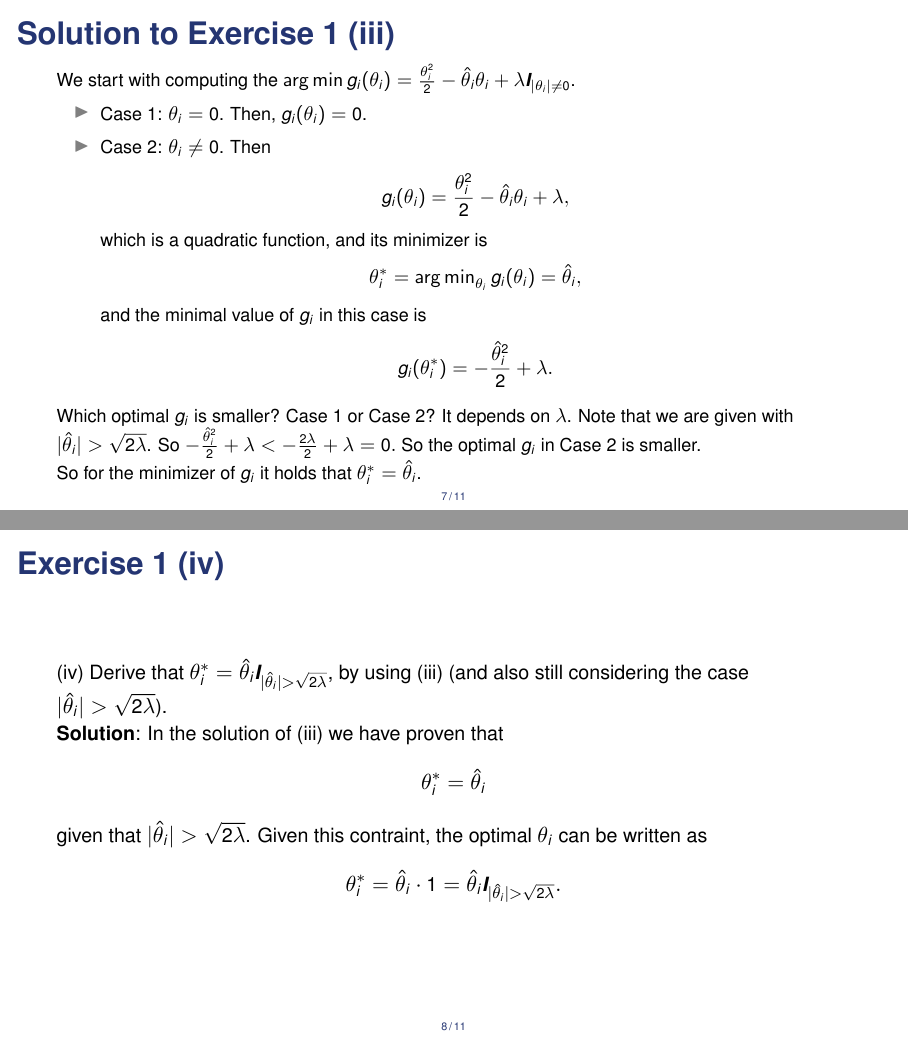
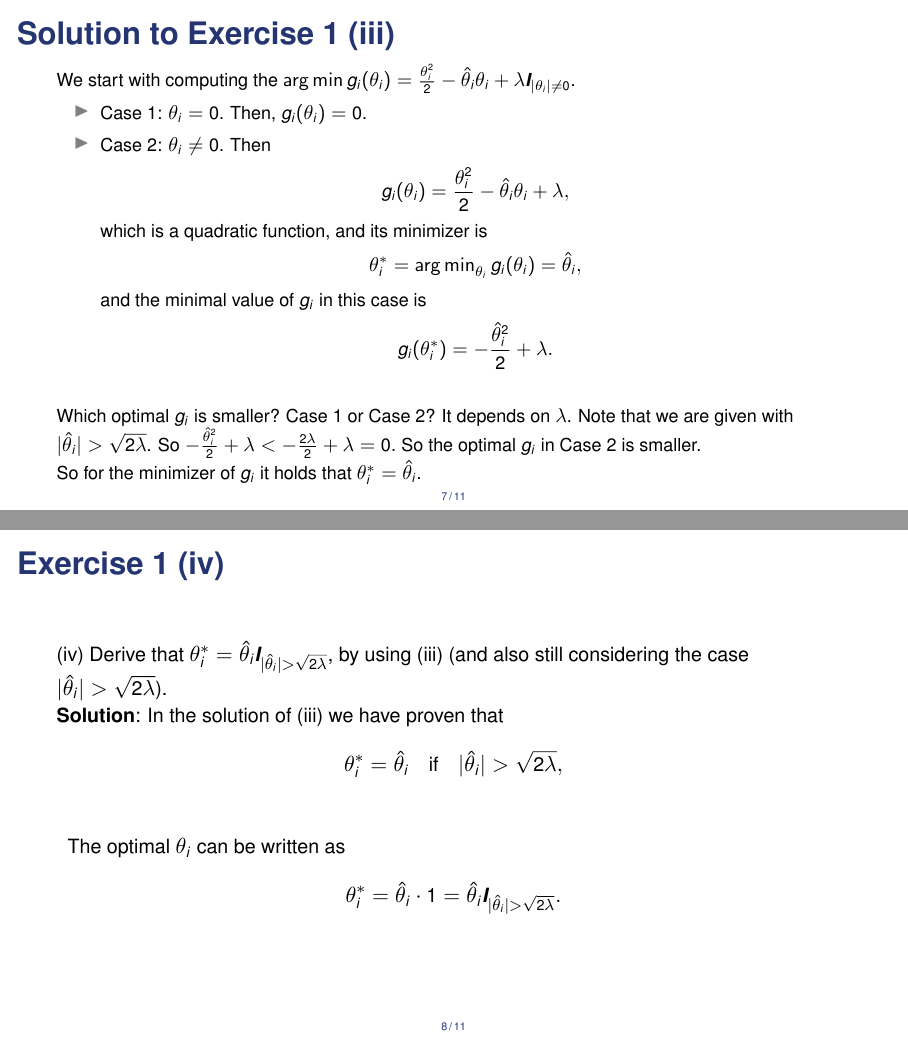
Before and after one commit to sandylaker/sl_exercises, LaTeX slides (ex_6.tex): pages 8 and 9 of 12 before the commit and pages 16 and 19 of 27 after it, joined at a grey line. The pictures show the PDF file ex_6.pdf that the author committed with the source.

Commit message:
polished exercise 6

```diff
--- a/ex_6.tex
+++ b/ex_6.tex
@@ -136,10 +136,11 @@
 \begin{frame}{Solution to Exercise 1 (i)}
 	\begin{align*}
 		\argmin_{\thetab} \riskr(\thetab) &= \argmin_{\thetab} \frac{1}{2} ||\Xmat\thetab - \yv||_2^2  + \lambda \sumip \thetainnz \\
-		&= \argmin_{\thetab} \frac{1}{2} \yv^T \yv - \yv^T \Xmat \thetab + \frac{1}{2} \thetab^T \Xmat^T \Xmat \thetab + \lambda \sumip \thetainnz \\
-		&= \argmin_{\thetab} - \underbrace{\yv^T \Xmat}_{\thetabh^T} \thetab + \frac{1}{2} \thetab^T \underbrace{\Xmat^T \Xmat}_{= \Imat} \thetab + \lambda \sumip \thetainnz \\
-		&= \argmin_{\thetab} - \thetabh^T \thetab + \frac{1}{2} \thetab^T \thetab + \lambda \sumip \thetainnz \\
-		&= \argmin_{\thetab} \sumip - \thetahi \thetai + \frac{\thetai^2}{2} + \lambda \sumip \thetainnz  \qquad \lhd \\
+		\only<2->{
+		&= \argmin_{\thetab} \frac{1}{2} \yv^T \yv - \yv^T \Xmat \thetab + \frac{1}{2} \thetab^T \Xmat^T \Xmat \thetab + \lambda \sumip \thetainnz \\}
+		\only<3->{&= \argmin_{\thetab} - \underbrace{\yv^T \Xmat}_{\thetabh^T} \thetab + \frac{1}{2} \thetab^T \underbrace{\Xmat^T \Xmat}_{= \Imat} \thetab + \lambda \sumip \thetainnz \\}
+		\only<4->{&= \argmin_{\thetab} - \thetabh^T \thetab + \frac{1}{2} \thetab^T \thetab + \lambda \sumip \thetainnz \\}
+		\only<5->{&= \argmin_{\thetab} \sumip - \thetahi \thetai + \frac{\thetai^2}{2} + \lambda \sumip \thetainnz  \qquad \lhd \\}
 	\end{align*}
 \end{frame}
 
@@ -155,7 +156,7 @@
 \end{frame}
 
 \begin{frame}{Exercise 1 (iii)}
-	Consider the first case that $|\thetahi| > \sqrt{2 \lambda}$ and infer that for the minimizer $\thetai^*$ of $g_i$ it must hold that $\thetai^* = \thetahi$.
+	(iii) Consider the first case that $|\thetahi| > \sqrt{2 \lambda}$ and infer that for the minimizer $\thetai^*$ of $g_i$ it must hold that $\thetai^* = \thetahi$.
 
 	\emph{Hint:} Show that $g_i(\thetai) < 0 = g_i(0)$ and argue that the minimizer must have the same sign as $\thetahi$. (\textbf{Personally I find this hint is not so useful.})
 
@@ -166,8 +167,8 @@
 	\small
 	We start with computing the $\argmin g_i(\thetai) = \frac{\thetai^2}{2} - \thetahi \thetai + \lambda \thetainnz$.
 	\begin{itemize}
-		\item Case 1: $\thetai = 0$. Then, $g_i(\thetai) = 0$.
-		\item Case 2: $\thetai \neq 0$. Then
+		\item<2-> Case 1: $\thetai = 0$. Then, $g_i(\thetai) = 0$.
+		\item<3-> Case 2: $\thetai \neq 0$. Then
 			\begin{align*}
 				g_i(\theta_i) = \frac{\thetai^2}{2} - \thetahi \thetai + \lambda,
 			\end{align*}
@@ -183,20 +185,25 @@
 		Which optimal $g_i$ is smaller? Case 1 or Case 2? It depends on $\lambda$. Note that we are given with $|\thetahi| > \sqrt{2 \lambda}$. So $-\frac{\thetahi^2}{2} + \lambda <  -\frac{2 \lambda}{2} + \lambda = 0.$
 		So the optimal $g_i$ in Case 2 is smaller.
+	}
 
-	So for the minimizer of $g_i$ it holds that $\thetai^* = \thetah_i$.
+	\uncover<5->{So for the minimizer of $g_i$ it holds that $\thetai^* = \thetah_i$.}
 \end{frame}
 
 \begin{frame}{Exercise 1 (iv)}
 	(iv) Derive that $\thetai^* = \thetahi \id_{|\thetahi| > \sqrt{2\lambda}}$, by using (iii) (and also still considering the case $|\thetahi| > \sqrt{2\lambda}$).
 
+	\uncover<2->{
 		\textbf{Solution}: In the solution of (iii) we have proven that
 		\begin{align*}
-		\thetai^* = \thetahi
+			\thetai^* &= \thetahi \quad \text{if} \quad |\thetahi| > \sqrt{2 \lambda}, \\
 		\end{align*}
-	given that $|\thetahi| > \sqrt{2 \lambda}$. Given this contraint, the optimal $\thetai$ can be written as
+	}
+	\uncover<3->{
+		The optimal $\thetai$ can be written as
 		\begin{align*}
 			\thetai^* = \thetahi \cdot 1 = \thetahi \id_{|\thetahi| > \sqrt{2\lambda}}.
 		\end{align*}
+	}
 \end{frame}
 
 \begin{frame}{Exercise 1 (v)}
@@ -211,16 +218,23 @@
 	\small
 	Similarily, we start with computing $\argmin g_i(\thetai) = \frac{\thetai^2}{2} - \thetahi \thetai + \lambda \thetainnz$.
 	\begin{itemize}
-		\item Case 1: $\thetai = 0$. Then, $g_i(\thetai) = 0$.
-		\item Case 2: $\thetai \neq 0$. Then
+		\item<2->{Case 1: $\thetai = 0$. Then, $g_i(\thetai) = 0$.}
+		\item<3->{Case 2: $\thetai \neq 0$. Then
 			\begin{align*}
 				g_i(\theta_i) = \frac{\thetai^2}{2} - \thetahi \thetai + \lambda,
 			\end{align*}
 			We have shown that the minimizer in \textbf{this case} is $\theta_i^* = \thetahi$ and $ \min g_i(\thetai^*) = g_i(\thetahi) = - \frac{\thetahi^2}{2} + \lambda.$
+		}
 	\end{itemize}
+	\uncover<4->{
 		Since we consider the constraint $|\thetahi| \leq \sqrt{2\lambda}$. Then in Case 2  $$g_i(\theta_i^*) \geq - \frac{2\lambda}{2} + \lambda = 0.$$
+	}
+	\uncover<5->{
 		So the minimal $g_i$ in Case 2 is \textbf{not smaller} than the minimal $g_i$ in Case 1. \textbf{(Plot $g_i(\theta_i)$ vs. $\theta_i$).}
+	}
+	\uncover<6->{
 		Therefore, combining two cases, for the minimizer $\thetai^*$ of $g_i$ it holds that $$\thetai^* = 0. \qquad$$
+	}
 \end{frame}
 
 \begin{frame}{Exercise 2: Regularization}
```
Also changed, not shown: ex_6.pdf, ex_6.tex (5 more changed lines). Lines whose indentation alone changed are shown as unchanged.
